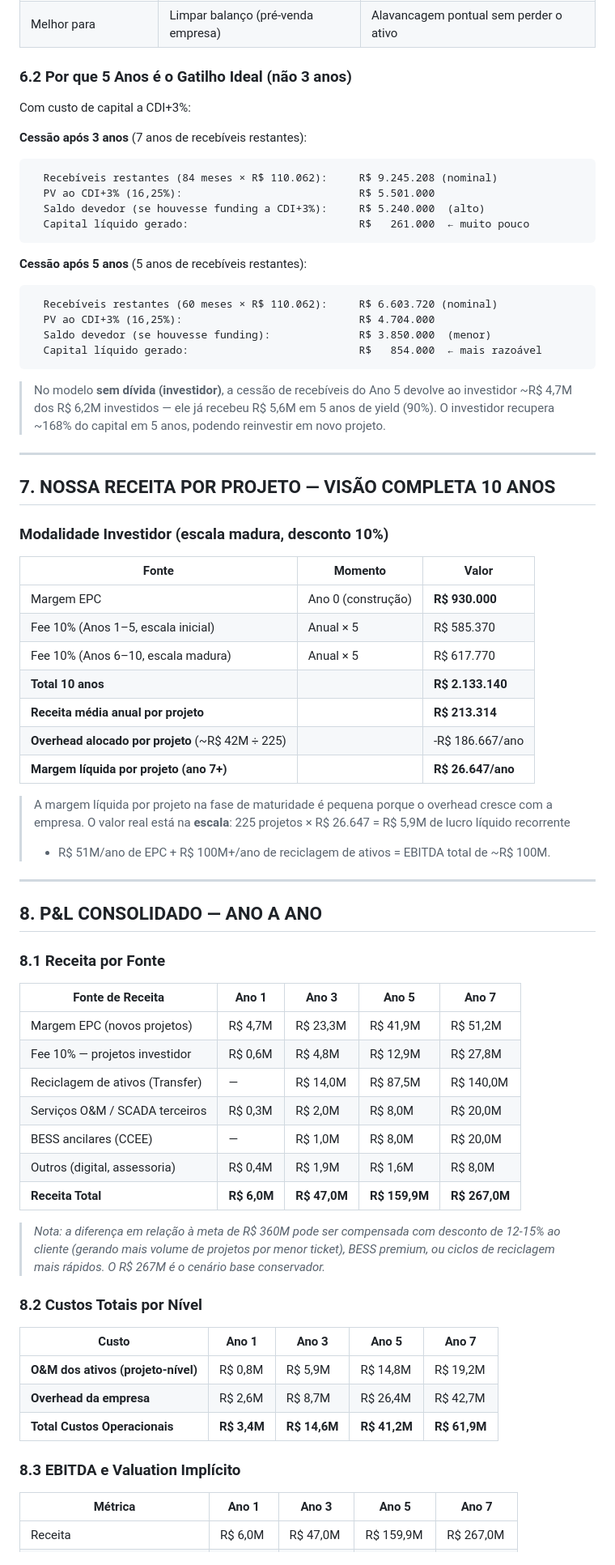
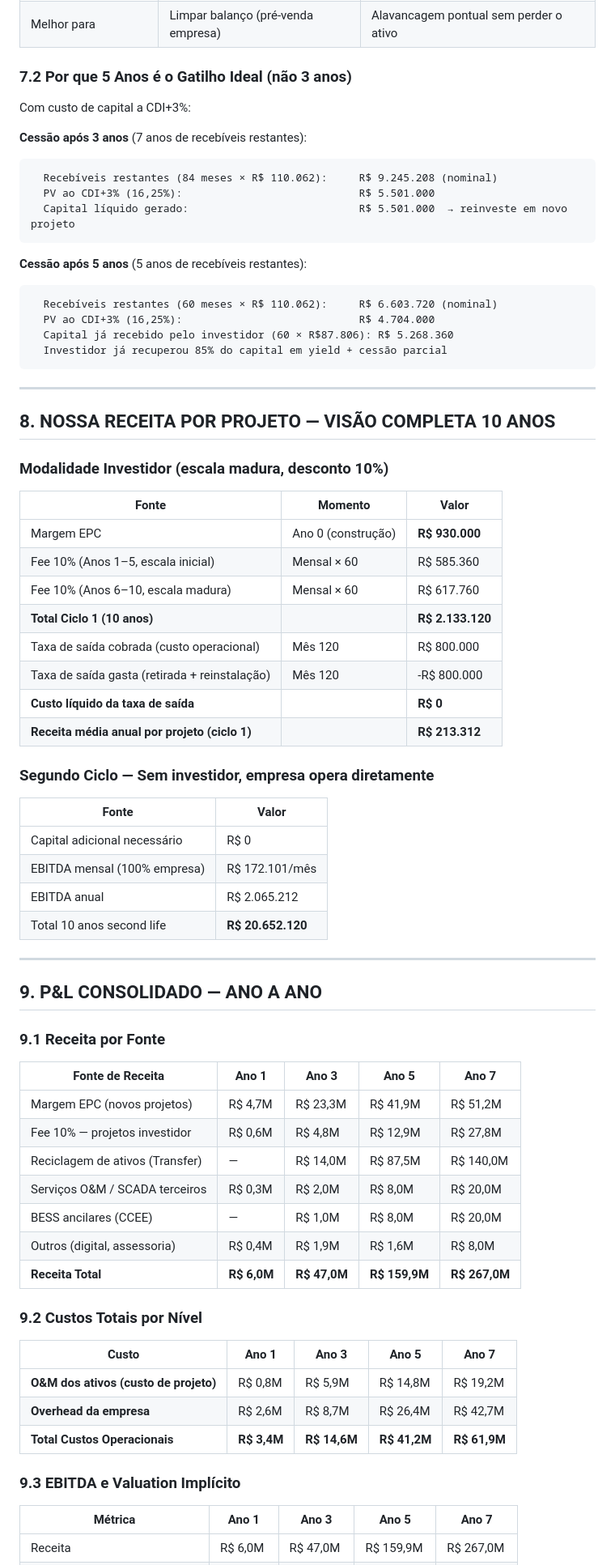
Before and after one commit to julianoper-creator/BessSimulator, a Markdown page: docs/plano-de-negocios-crescimento-7-anos.md, the part around one of its changes. Shown at 81% size. GitHub-like rendering.

````diff
--- a/docs/plano-de-negocios-crescimento-7-anos.md
+++ b/docs/plano-de-negocios-crescimento-7-anos.md
@@ -202,7 +274,7 @@ Mesmo com spread modesto sobre CDI+3%, o investidor BOT recebe:
 | Instrumento BR | FIDC / CRA de energia | Cessão fiduciária bancária |
 | Melhor para | Limpar balanço (pré-venda empresa) | Alavancagem pontual sem perder o ativo |
 
-### 6.2 Por que 5 Anos é o Gatilho Ideal (não 3 anos)
+### 7.2 Por que 5 Anos é o Gatilho Ideal (não 3 anos)
 
 Com custo de capital a CDI+3%:
 
@@ -210,47 +282,48 @@ Com custo de capital a CDI+3%:
 ```
   Recebíveis restantes (84 meses × R$ 110.062):     R$ 9.245.208 (nominal)
   PV ao CDI+3% (16,25%):                            R$ 5.501.000
-  Saldo devedor (se houvesse funding a CDI+3%):     R$ 5.240.000  (alto)
-  Capital líquido gerado:                           R$   261.000  ← muito pouco
+  Capital líquido gerado:                           R$ 5.501.000  → reinveste em novo projeto
 ```
 
 **Cessão após 5 anos** (5 anos de recebíveis restantes):
 ```
   Recebíveis restantes (60 meses × R$ 110.062):     R$ 6.603.720 (nominal)
   PV ao CDI+3% (16,25%):                            R$ 4.704.000
-  Saldo devedor (se houvesse funding):              R$ 3.850.000  (menor)
-  Capital líquido gerado:                           R$   854.000  ← mais razoável
+  Capital já recebido pelo investidor (60 × R$87.806): R$ 5.268.360
+  Investidor já recuperou 85% do capital em yield + cessão parcial
 ```
-
-> No modelo **sem dívida (investidor)**, a cessão de recebíveis do Ano 5 devolve ao investidor
-> ~R$ 4,7M dos R$ 6,2M investidos — ele já recebeu R$ 5,6M em 5 anos de yield (90%).
-> O investidor recupera ~168% do capital em 5 anos, podendo reinvestir em novo projeto.
 
 ---
 
-## 7. NOSSA RECEITA POR PROJETO — VISÃO COMPLETA 10 ANOS
+## 8. NOSSA RECEITA POR PROJETO — VISÃO COMPLETA 10 ANOS
 
 ### Modalidade Investidor (escala madura, desconto 10%)
 
 | Fonte | Momento | Valor |
 |-------|---------|-------|
 | Margem EPC | Ano 0 (construção) | **R$ 930.000** |
-| Fee 10% (Anos 1–5, escala inicial) | Anual × 5 | R$ 585.370 |
-| Fee 10% (Anos 6–10, escala madura) | Anual × 5 | R$ 617.770 |
-| **Total 10 anos** | | **R$ 2.133.140** |
-| **Receita média anual por projeto** | | **R$ 213.314** |
-| **Overhead alocado por projeto** (~R$ 42M ÷ 225) | | -R$ 186.667/ano |
-| **Margem líquida por projeto (ano 7+)** | | **R$ 26.647/ano** |
+| Fee 10% (Anos 1–5, escala inicial) | Mensal × 60 | R$ 585.360 |
+| Fee 10% (Anos 6–10, escala madura) | Mensal × 60 | R$ 617.760 |
+| **Total Ciclo 1 (10 anos)** | | **R$ 2.133.120** |
+| Taxa de saída cobrada (custo operacional) | Mês 120 | R$ 800.000 |
+| Taxa de saída gasta (retirada + reinstalação) | Mês 120 | -R$ 800.000 |
+| **Custo líquido da taxa de saída** | | **R$ 0** |
+| **Receita média anual por projeto (ciclo 1)** | | **R$ 213.312** |
 
-> A margem líquida por projeto na fase de maturidade é pequena porque o overhead cresce com a empresa.
-> O valor real está na **escala**: 225 projetos × R$ 26.647 = R$ 5,9M de lucro líquido recorrente
-> + R$ 51M/ano de EPC + R$ 100M+/ano de reciclagem de ativos = EBITDA total de ~R$ 100M.
+### Segundo Ciclo — Sem investidor, empresa opera diretamente
+
+| Fonte | Valor |
+|-------|-------|
+| Capital adicional necessário | R$ 0 |
+| EBITDA mensal (100% empresa) | R$ 172.101/mês |
+| EBITDA anual | R$ 2.065.212 |
+| Total 10 anos second life | **R$ 20.652.120** |
 
 ---
 
-## 8. P&L CONSOLIDADO — ANO A ANO
+## 9. P&L CONSOLIDADO — ANO A ANO
 
-### 8.1 Receita por Fonte
+### 9.1 Receita por Fonte
 
 | Fonte de Receita | Ano 1 | Ano 3 | Ano 5 | Ano 7 |
 |-----------------|-------|-------|-------|-------|
@@ -262,19 +335,15 @@ Com custo de capital a CDI+3%:
 | Outros (digital, assessoria) | R$ 0,4M | R$ 1,9M | R$ 1,6M | R$ 8,0M |
 | **Receita Total** | **R$ 6,0M** | **R$ 47,0M** | **R$ 159,9M** | **R$ 267,0M** |
 
-> *Nota: a diferença em relação à meta de R$ 360M pode ser compensada com desconto de 12-15% ao
-> cliente (gerando mais volume de projetos por menor ticket), BESS premium, ou ciclos de
-> reciclagem mais rápidos. O R$ 267M é o cenário base conservador.*
-
-### 8.2 Custos Totais por Nível
+### 9.2 Custos Totais por Nível
 
 | Custo | Ano 1 | Ano 3 | Ano 5 | Ano 7 |
 |-------|-------|-------|-------|-------|
-| **O&M dos ativos (projeto-nível)** | R$ 0,8M | R$ 5,9M | R$ 14,8M | R$ 19,2M |
+| **O&M dos ativos (custo de projeto)** | R$ 0,8M | R$ 5,9M | R$ 14,8M | R$ 19,2M |
 | **Overhead da empresa** | R$ 2,6M | R$ 8,7M | R$ 26,4M | R$ 42,7M |
 | **Total Custos Operacionais** | **R$ 3,4M** | **R$ 14,6M** | **R$ 41,2M** | **R$ 61,9M** |
 
-### 8.3 EBITDA e Valuation Implícito
+### 9.3 EBITDA e Valuation Implícito
 
 | Métrica | Ano 1 | Ano 3 | Ano 5 | Ano 7 |
 |---------|-------|-------|-------|-------|
````
Also changed, not shown: other parts of docs/plano-de-negocios-crescimento-7-anos.md (+159 -92 lines).
